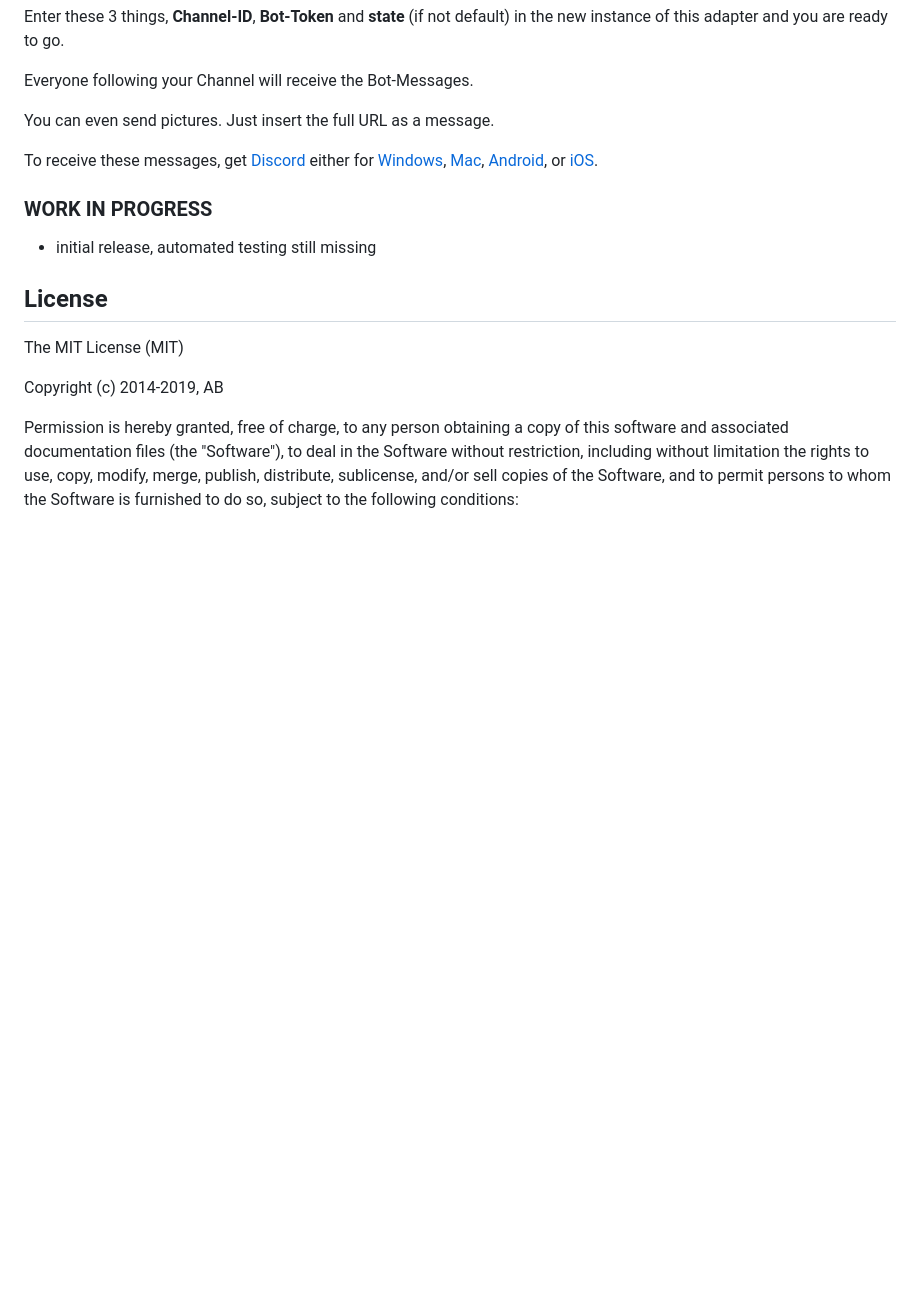
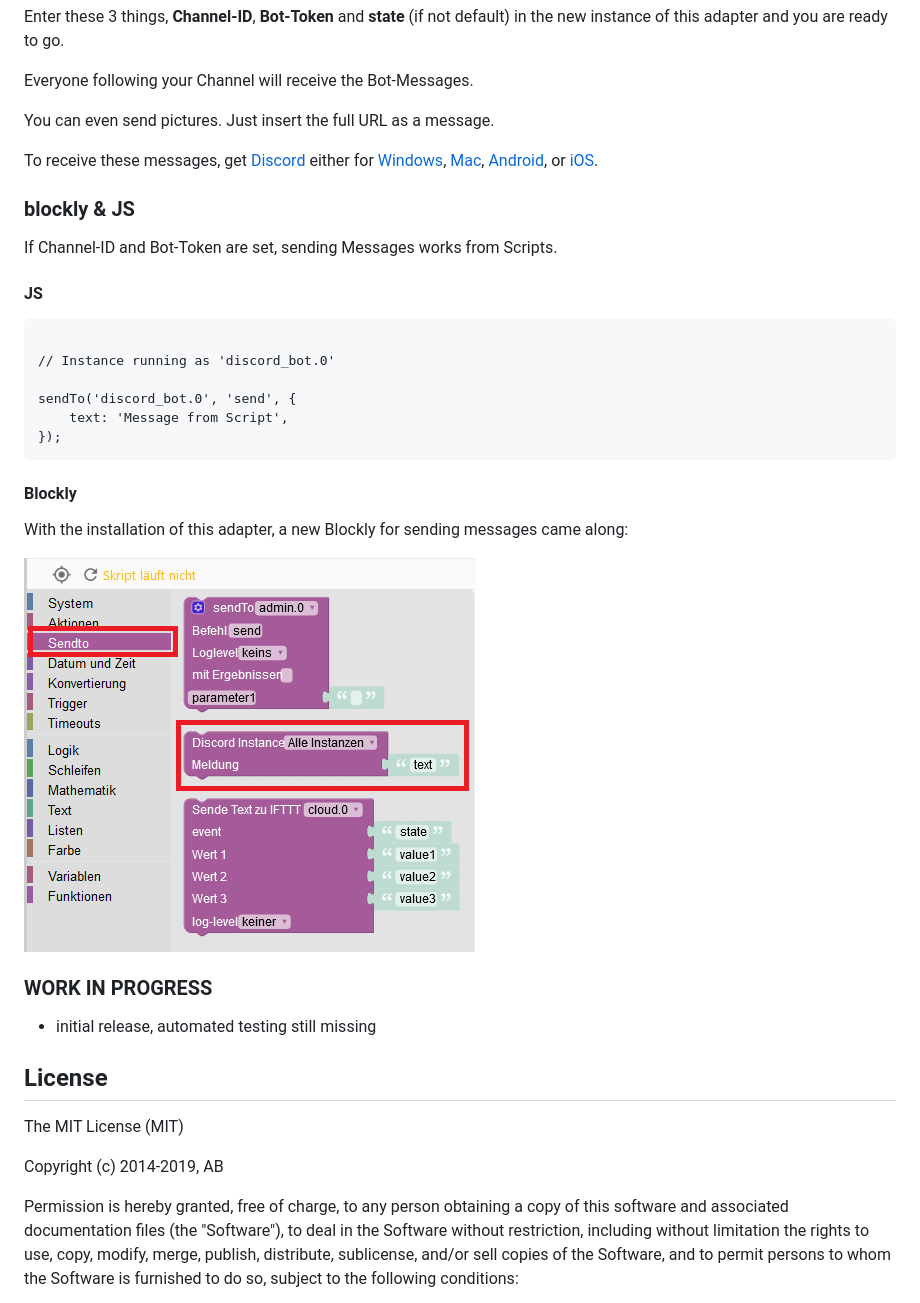
Before and after one commit to alexanderbleyl/drocsid_rekorboi, a Markdown page: docs/en/discord_bot.md, the part around the change. GitHub-like rendering; pictures changed too: docs/img/12_blockly.png (added); blank space fills up the shorter version.

````diff
--- a/docs/en/discord_bot.md
+++ b/docs/en/discord_bot.md
@@ -123,6 +123,27 @@ To receive these messages, get [Discord](https://discord.com/download) either fo
 [Android](https://discordapp.page.link/?link=https%3A%2F%2Fplay.google.com%2Fstore%2Fapps%2Fdetails%3Fid%3Dcom.discord%26attemptId%3De4dc7dbf-5555-4257-b8ac-71fd09945649&utm_source=download&apn=com.discord&isi=985746746&ibi=com.hammerandchisel.discord&sd=Your%20place%20to%20talk%20with%20communities%20and%20friends.&efr=1),
 or [iOS](https://discordapp.page.link/?link=https%3A%2F%2Fplay.google.com%2Fstore%2Fapps%2Fdetails%3Fid%3Dcom.discord%26attemptId%3De4dc7dbf-5555-4257-b8ac-71fd09945649&utm_source=download&apn=com.discord&isi=985746746&ibi=com.hammerandchisel.discord&sd=Your%20place%20to%20talk%20with%20communities%20and%20friends.&efr=1).
 
+### blockly & JS
+
+If Channel-ID and Bot-Token are set, sending Messages works from Scripts.
+
+#### JS
+
+```
+
+// Instance running as 'discord_bot.0'
+
+sendTo('discord_bot.0', 'send', {
+    text: 'Message from Script',
+});
+```
+
+#### Blockly
+
+With the installation of this adapter, a new Blockly for sending messages came along:
+
+![blockly](../img/12_blockly.png)
+
 ### **WORK IN PROGRESS**
 * initial release, automated testing still missing
 
````
Also changed, not shown: README.md (+19 -2 lines), 1 other file.
